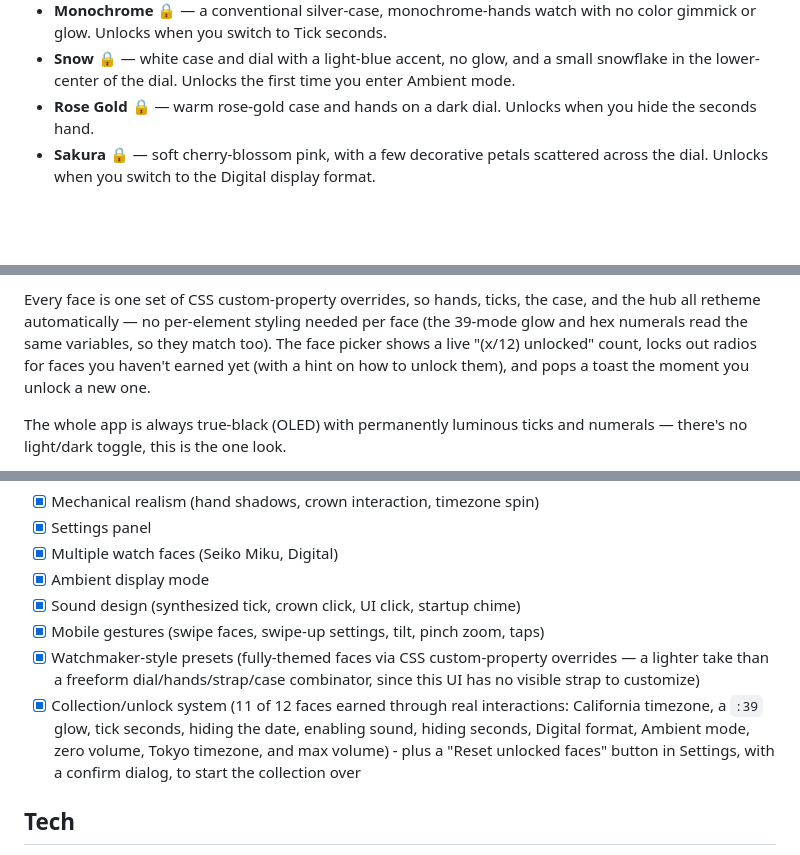
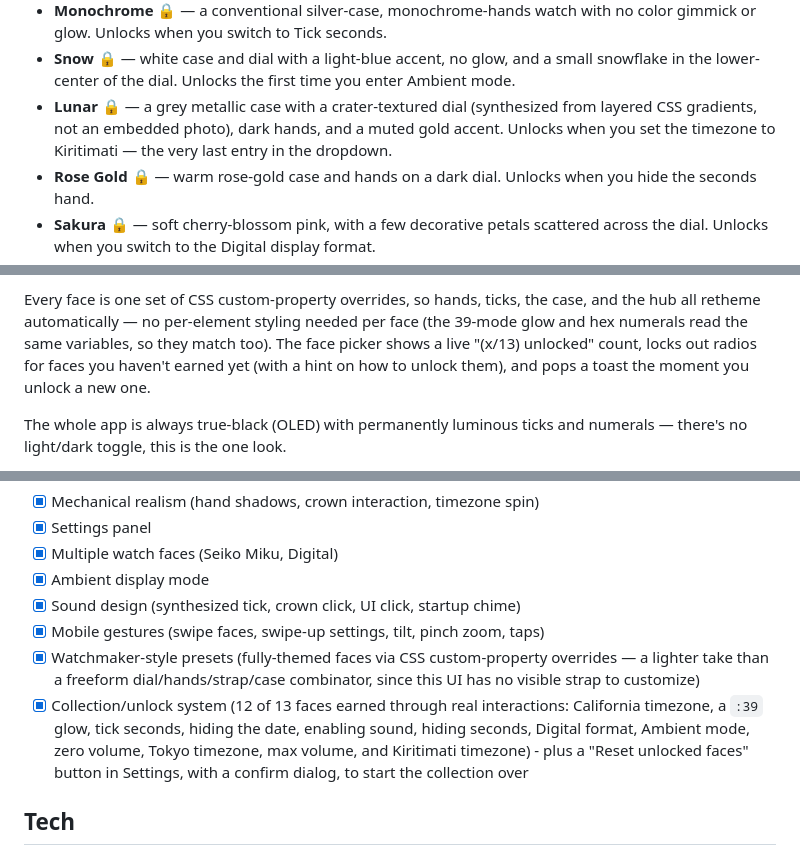
Before and after one commit to TheBooleanJulian/miku-watch, a Markdown page: README.md, 3 parts joined by grey strips. Rendered like a GitHub page; blank space fills up the shorter version.

Commit message:
Update README for the Lunar face and 13-face total
Co-Authored-By: Claude Sonnet 5 <noreply@anthropic.com>

```diff
--- a/README.md
+++ b/README.md
@@ -25,6 +25,10 @@ unlock order:
 - **Snow** 🔒 — white case and dial with a light-blue accent, no glow, and a
   small snowflake in the lower-center of the dial. Unlocks the first time
   you enter Ambient mode.
+- **Lunar** 🔒 — a grey metallic case with a crater-textured dial (synthesized
+  from layered CSS gradients, not an embedded photo), dark hands, and a muted
+  gold accent. Unlocks when you set the timezone to Kiritimati — the very
+  last entry in the dropdown.
 - **Rose Gold** 🔒 — warm rose-gold case and hands on a dark dial. Unlocks
   when you hide the seconds hand.
 - **Sakura** 🔒 — soft cherry-blossom pink, with a few decorative petals
@@ -51,7 +55,7 @@ unlock order:
 Every face is one set of CSS custom-property overrides, so hands, ticks, the
 case, and the hub all retheme automatically — no per-element styling needed
 per face (the 39-mode glow and hex numerals read the same variables, so they
-match too). The face picker shows a live "(x/12) unlocked" count, locks out
+match too). The face picker shows a live "(x/13) unlocked" count, locks out
 radios for faces you haven't earned yet (with a hint on how to unlock them),
 and pops a toast the moment you unlock a new one.
 
@@ -137,12 +141,12 @@ This project is being built incrementally. Rough phases, in order:
 - [x] Watchmaker-style presets (fully-themed faces via CSS custom-property
       overrides — a lighter take than a freeform dial/hands/strap/case
       combinator, since this UI has no visible strap to customize)
-- [x] Collection/unlock system (11 of 12 faces earned through real
+- [x] Collection/unlock system (12 of 13 faces earned through real
       interactions: California timezone, a `:39` glow, tick seconds,
       hiding the date, enabling sound, hiding seconds, Digital format,
-      Ambient mode, zero volume, Tokyo timezone, and max volume) - plus
-      a "Reset unlocked faces" button in Settings, with a confirm
-      dialog, to start the collection over
+      Ambient mode, zero volume, Tokyo timezone, max volume, and
+      Kiritimati timezone) - plus a "Reset unlocked faces" button in
+      Settings, with a confirm dialog, to start the collection over
 
 ## Tech
 
```
Also changed, not shown: other parts of README.md (+1 -1 lines).
